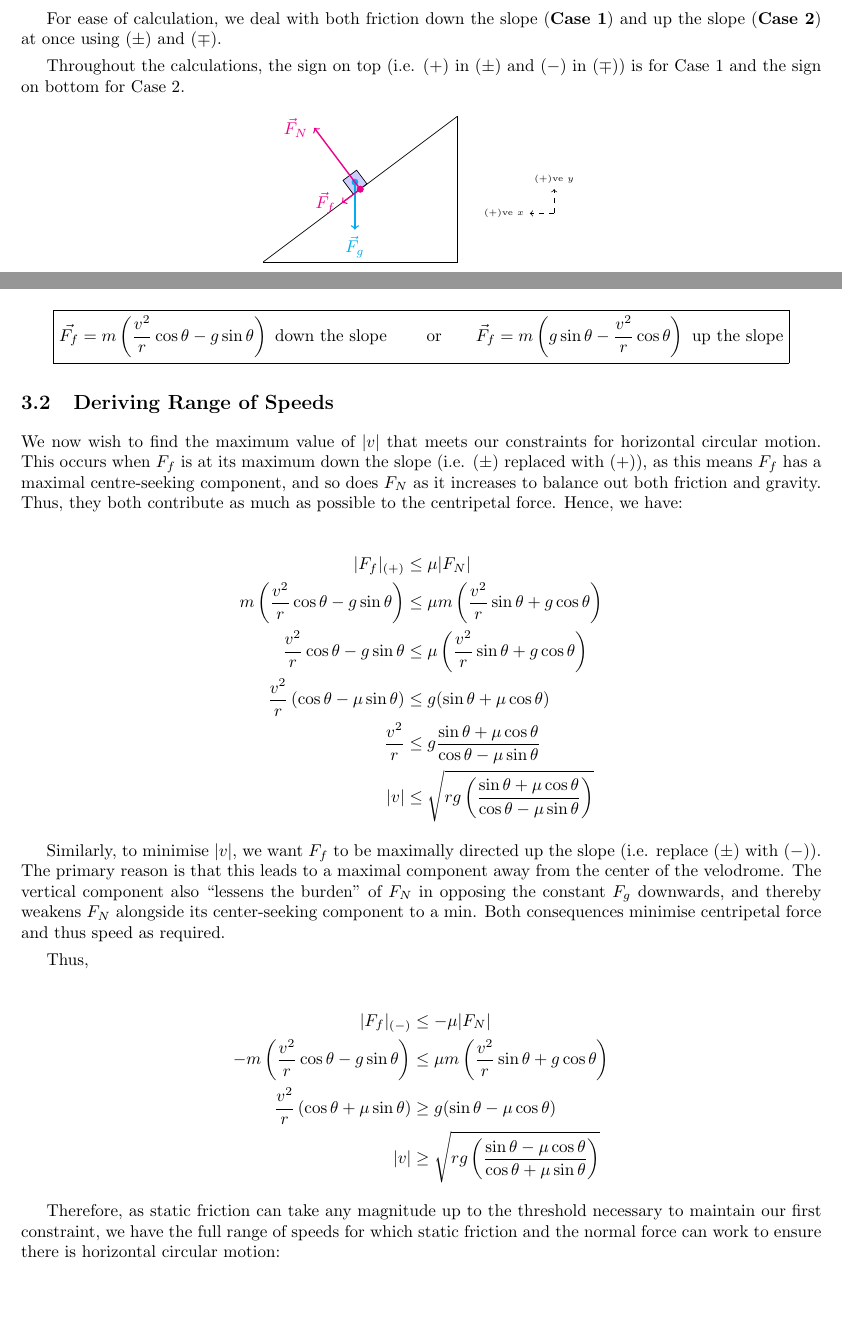
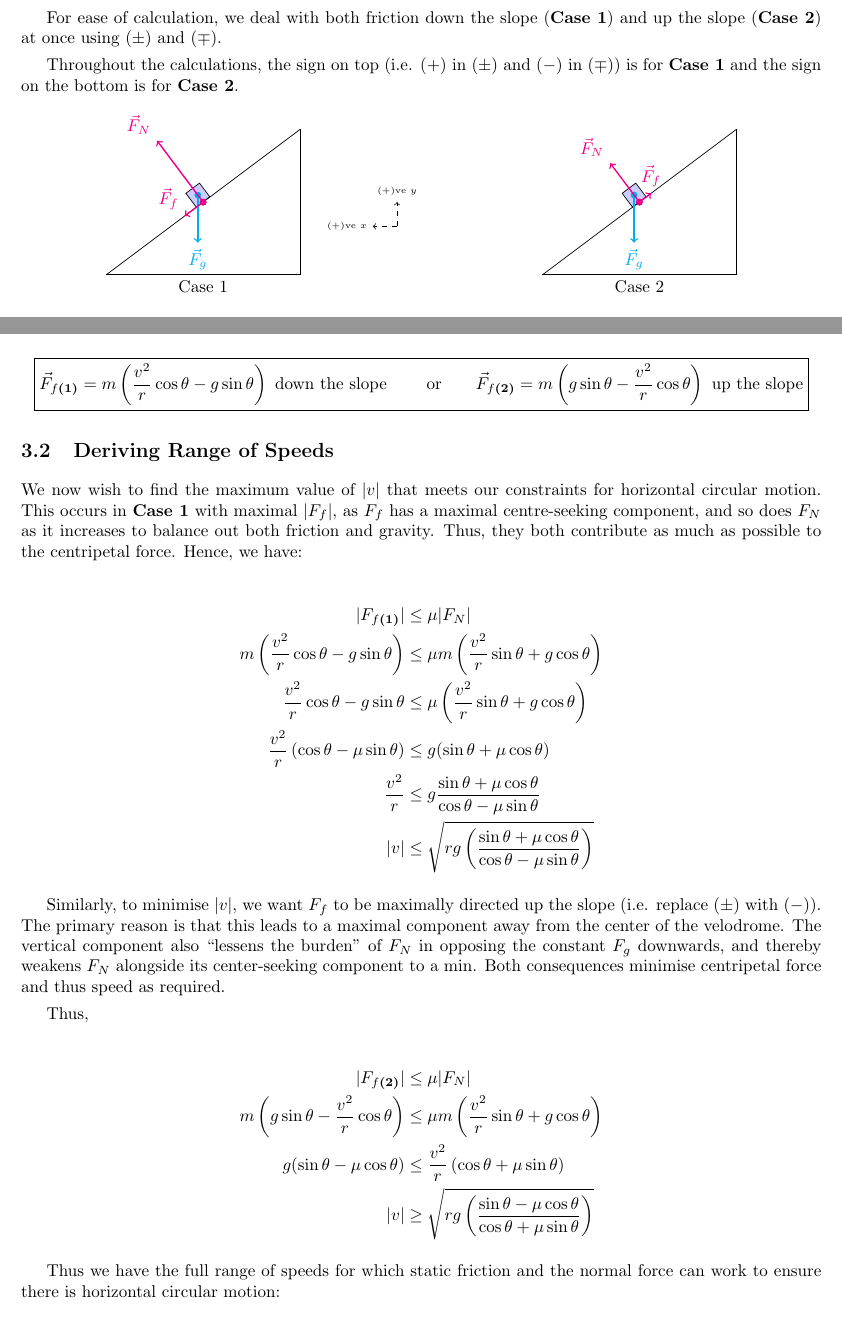
Before and after one commit to RhittC/Physics, a LaTeX document (speed_on_banked.tex): two parts of pages 1 and 3 of 4, joined at a grey line, cut so that both start at the same text, the shorter picture padded with empty space. Compiled offline with pdfLaTeX.

Commit message:
add figure for case2

```diff
--- a/speed_on_banked.tex
+++ b/speed_on_banked.tex
@@ -39,7 +39,7 @@ The first constraint is that the car travels in a purely horizontal plane
 
 For ease of calculation, we deal with both friction down the slope (\textbf{Case 1}) and up the slope (\textbf{Case 2}) at once using ($\pm$) and ($\mp$).
 
-Throughout the calculations, the sign on top (i.e. ($+$) in ($\pm$) and ($-$) in ($\mp$)) is for Case 1 and the sign on bottom for Case 2.
+Throughout the calculations, the sign on top (i.e. ($+$) in ($\pm$) and ($-$) in ($\mp$)) is for \textbf{Case 1} and the sign on the bottom is for \textbf{Case 2}.
 
 \begin{figure}[h]
 \centering
@@ -51,7 +51,7 @@ Throughout the calculations, the sign on top (i.e. ($+$) in ($\pm$) and ($-$) in
     \pgfmathsetmacro{\fric}{0.3}
     \pgfmathsetmacro{\speed}{sqrt(\radius * \g * (  (tan(\incline)+\fric)/(1-\fric*tan(\incline))  ))}
 
-    \draw (0, 0) -- (4, 0) -- (4, 3);
+    \draw (0, 0) -- (4, 0) node[midway, below] {Case 1} -- (4, 3);
     \draw (4, 3) -- (0, 0) node[midway, above, sloped, draw, fill=blue!20, minimum size=10pt] (c) {};
 
 
@@ -69,13 +69,39 @@ Throughout the calculations, the sign on top (i.e. ($+$) in ($\pm$) and ($-$) in
     \fill[magenta] (c.south) circle (2pt);
     \draw[magenta, thick, ->]
         (c.south) -- ++({\FN*cos(\incline+90)},{\FN*sin(\incline+90)})
-        node[left] {$\vec F_N$};
+        node[above left] {$\vec F_N$};
 
     \pgfmathsetmacro{\Ff}{\mass * ((\speed^2 * cos(\incline) / \radius) - (\g * sin(\incline)))}
     \fill[magenta] (c.south) circle (2pt);
     \draw[magenta, thick, ->]
         (c.south) -- ++({\Ff*cos(\incline+180)},{\Ff*sin(\incline+180)})
-        node[left] {$\vec F_f$};
+        node[above left] {$\vec F_f$};
+
+
+
+
+    \pgfmathsetmacro{\speedd}{sqrt(\radius * \g * (  (tan(\incline)-\fric)/(1+\fric*tan(\incline))  ))}
+
+
+    \draw (9, 0) -- (13, 0) node[below, midway] {Case 2} -- (13, 3);
+    \draw (13, 3) -- (9, 0) node[midway, above, sloped, draw, fill=blue!20, minimum size=10pt] (s) {};
+
+
+    \fill[cyan] (s.center) circle (2pt);
+    \draw[cyan, thick, ->] (s.center) -- ++(0, -\Fg)
+        node[below] {$\vec{F}_g$};
+
+    \pgfmathsetmacro{\FNN}{\mass * ((\speedd^2 * sin(\incline) / \radius) + (\g * cos(\incline)))}
+    \fill[magenta] (s.south) circle (2pt);
+    \draw[magenta, thick, ->]
+        (s.south) -- ++({\FNN*cos(\incline+90)},{\FNN*sin(\incline+90)})
+        node[above left] {$\vec F_{N}$};
+
+    \pgfmathsetmacro{\Fff}{\mass * ((\speedd^2 * cos(\incline) / \radius) - (\g * sin(\incline)))}
+    \fill[magenta] (s.south) circle (2pt);
+    \draw[magenta, thick, ->]
+        (s.south) -- ++({\Fff*cos(\incline+180)},{\Fff*sin(\incline+180)})
+        node[above] {$\vec F_f$};
 \end{tikzpicture}
 \caption{Toy Car on banked track with $m=0.1$, $r=2$, $\theta=\arctan\left(\frac{3}{4}\right)$, $\mu=0.3$, $g=9.81$ SI units}
 \end{figure}
@@ -136,15 +162,16 @@ Summarising our results thus far, we have,
 and splitting the answer for friction into the two cases:
 
 \begin{center}
-\boxed{\vec{F_f} = m\left( \frac{v^2}{r} \cos\theta - g\sin\theta\right)\text{ down the slope }\qquad\text{or}\qquad \vec{F}_f = m\left( g\sin\theta - \frac{v^2}{r} \cos\theta\right)\text{ up the slope}}
+\boxed{\vec{F}_{f\textbf{(1)}} = m\left( \frac{v^2}{r} \cos\theta - g\sin\theta\right)\text{ down the slope }\qquad\text{or}\qquad \vec{F}_{f\textbf{(2)}} = m\left( g\sin\theta - \frac{v^2}{r} \cos\theta\right)\text{ up the slope}}
 \end{center}
 
 \subsection{Deriving Range of Speeds}
 
-We now wish to find the maximum value of $|v|$ that meets our constraints for horizontal circular motion. This occurs when $F_f$ is at its maximum down the slope (i.e. ($\pm$) replaced with ($+$)), as this means $F_f$ has a maximal centre-seeking component, and so does $F_N$ as it increases to balance out both friction and gravity. Thus, they both contribute as much as possible to the centripetal force. Hence, we have:
+We now wish to find the maximum value of $|v|$ that meets our constraints for horizontal circular motion. This occurs in \textbf{Case 1} with maximal $|F_f|$, as $F_f$ has a maximal centre-seeking component, and so does $F_N$ as it increases to balance out both friction and gravity.
+Thus, they both contribute as much as possible to the centripetal force. Hence, we have:
 
 \begin{align*}
-|F_f|_{(+)} &\le \mu |F_N|\\
+|F_{f\textbf{(1)}}| &\le \mu |F_N|\\
 m\left(\frac{v^2}{r}\cos\theta - g \sin\theta\right)
 &\le \mu m \left(\frac{v^2}{r}\sin\theta + g \cos\theta\right)\\
 \frac{v^2}{r}\cos\theta - g \sin\theta
@@ -162,15 +189,14 @@ Both consequences minimise centripetal force and thus speed as required.
 Thus,
 
 \begin{align*}
-|F_f|_{(-)} &\le -\mu |F_N|\\
--m\left(\frac{v^2}{r}\cos\theta - g \sin\theta\right)
+|F_{f\textbf{(2)}}| &\le \mu |F_N|\\
+m\left(g\sin\theta-\frac{v^2}{r}\cos\theta\right)
     &\le \mu m\left(\frac{v^2}{r}\sin\theta + g \cos\theta\right)\\
-\frac{v^2}{r} \left(\cos\theta + \mu\sin\theta\right)
-&\ge  g (\sin\theta - \mu\cos\theta)\\
+g (\sin\theta - \mu\cos\theta)
+&\le \frac{v^2}{r} \left(\cos\theta + \mu\sin\theta\right)\\
 |v| &\ge
 \sqrt{rg\left(\frac{\sin\theta - \mu\cos\theta}{\cos\theta + \mu\sin\theta}\right)}
 \end{align*}
 
-Therefore, as static friction can take any magnitude up to the threshold necessary to maintain our first constraint,
-we have the full range of speeds for which static friction and the normal force can work to ensure there is horizontal circular motion:
+Thus we have the full range of speeds for which static friction and the normal force can work to ensure there is horizontal circular motion:
 
@@ -178,5 +204,5 @@ we have the full range of speeds for which static friction and the normal force
 |v| \le
-\sqrt{rg\left(\frac{\sin\theta - \mu\cos\theta}{\cos\theta + \mu\sin\theta}\right)}
+\sqrt{rg\left(\frac{\sin\theta + \mu\cos\theta}{\cos\theta - \mu\sin\theta}\right)}
 }\end{center}
 
 
```
Also changed, not shown: speed_on_banked.pdf, speed_on_banked.tex (6 more changed lines).
